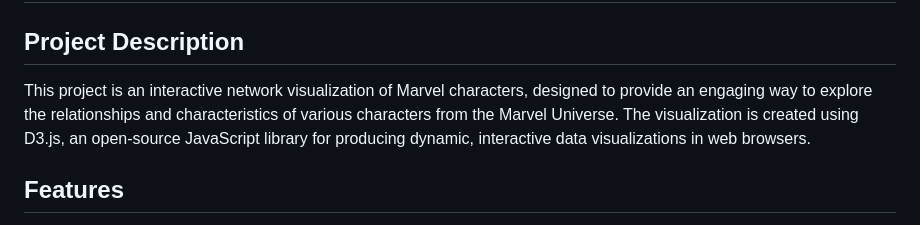
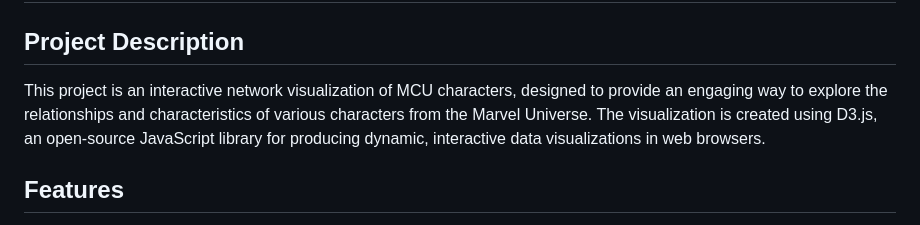
Before and after one commit to Purva117/Marvel_Character_Network, a Markdown page: README.md, the part around the change. Rendered like a GitHub page.

```diff
--- a/README.md
+++ b/README.md
@@ -2,7 +2,7 @@
 
 ## Project Description
 
-This project is an interactive network visualization of Marvel characters, designed to provide an engaging way to explore the relationships and characteristics of various characters from the Marvel Universe. The visualization is created using D3.js, an open-source JavaScript library for producing dynamic, interactive data visualizations in web browsers.
+This project is an interactive network visualization of MCU characters, designed to provide an engaging way to explore the relationships and characteristics of various characters from the Marvel Universe. The visualization is created using D3.js, an open-source JavaScript library for producing dynamic, interactive data visualizations in web browsers.
 
 ## Features
 
```
